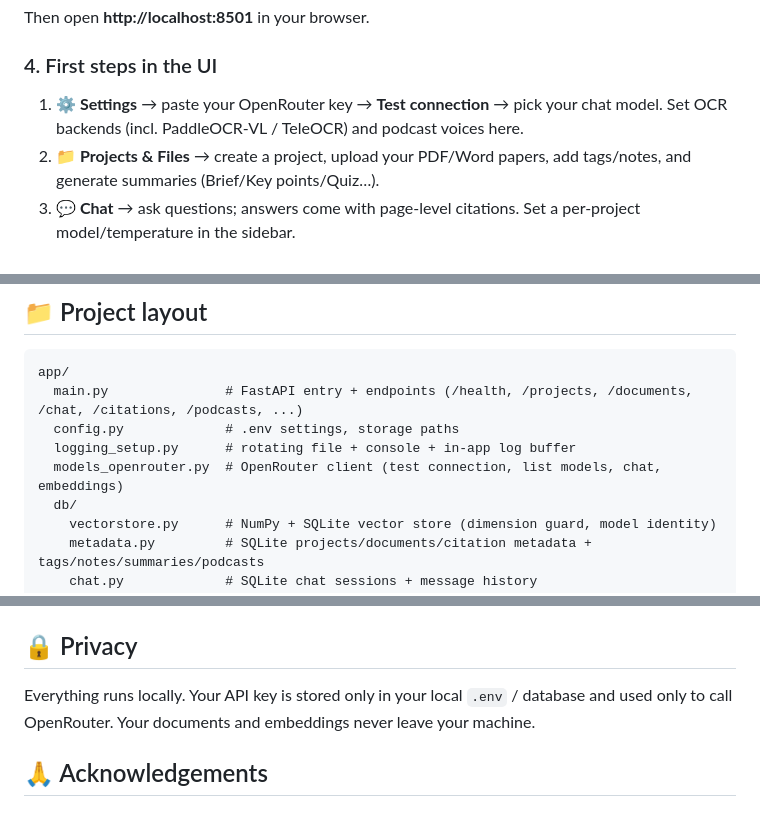
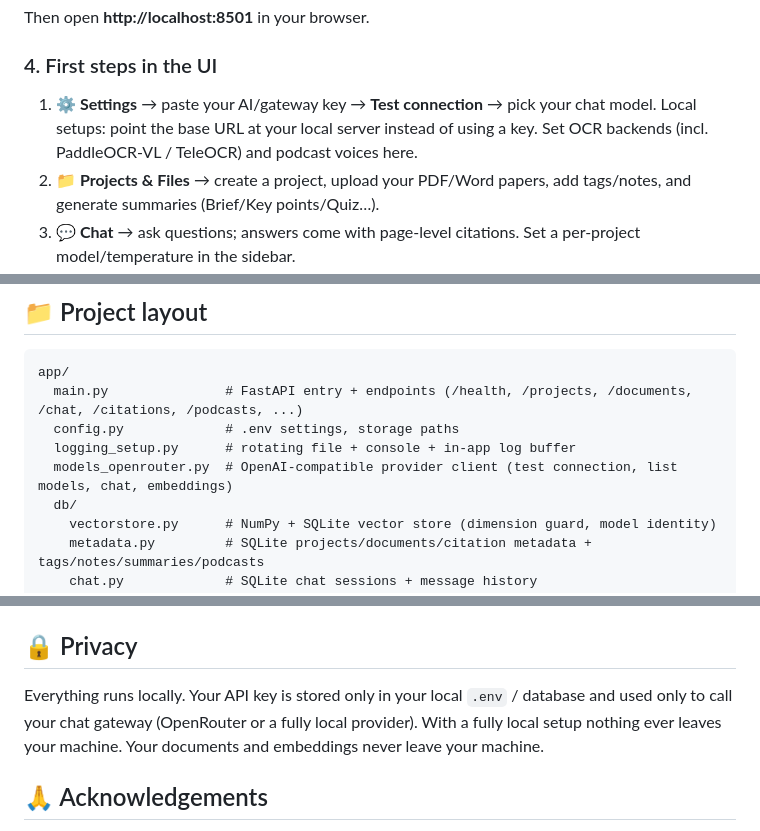
Before and after one commit to Farazjz/Commentarium, a Markdown page: README.md, 3 parts joined by grey strips. Drawn GitHub-style.

```diff
--- a/README.md
+++ b/README.md
@@ -118,8 +139,9 @@ Then open **http://localhost:8501** in your browser.
 
 ### 4. First steps in the UI
 
-1. **⚙️ Settings** → paste your OpenRouter key → **Test connection** → pick your
-   chat model. Set OCR backends (incl. PaddleOCR-VL / TeleOCR) and podcast voices here.
+1. **⚙️ Settings** → paste your AI/gateway key → **Test connection** → pick your
+   chat model. Local setups: point the base URL at your local server instead of
+   using a key. Set OCR backends (incl. PaddleOCR-VL / TeleOCR) and podcast voices here.
 2. **📁 Projects & Files** → create a project, upload your PDF/Word papers, add
    tags/notes, and generate summaries (Brief/Key points/Quiz…).
 3. **💬 Chat** → ask questions; answers come with page-level citations. Set a
@@ -137,7 +159,7 @@ app/
   main.py               # FastAPI entry + endpoints (/health, /projects, /documents, /chat, /citations, /podcasts, ...)
   config.py             # .env settings, storage paths
   logging_setup.py      # rotating file + console + in-app log buffer
-  models_openrouter.py  # OpenRouter client (test connection, list models, chat, embeddings)
+  models_openrouter.py  # OpenAI-compatible provider client (test connection, list models, chat, embeddings)
   db/
     vectorstore.py      # NumPy + SQLite vector store (dimension guard, model identity)
     metadata.py         # SQLite projects/documents/citation metadata + tags/notes/summaries/podcasts
@@ -246,8 +268,9 @@ data/                   # git-ignored: uploads, sqlite, vectors, logs, podcasts
 ## 🔒 Privacy
 
 Everything runs locally. Your API key is stored only in your local `.env` /
-database and used only to call OpenRouter. Your documents and embeddings never
-leave your machine.
+database and used only to call your chat gateway (OpenRouter or a fully local
+provider). With a fully local setup nothing ever leaves your machine. Your
+documents and embeddings never leave your machine.
 
 ## 🙏 Acknowledgements
 
```
Also changed, not shown: other parts of README.md (+31 -10 lines).
